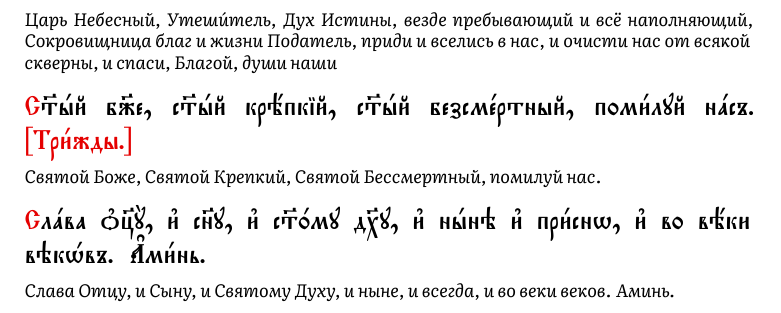
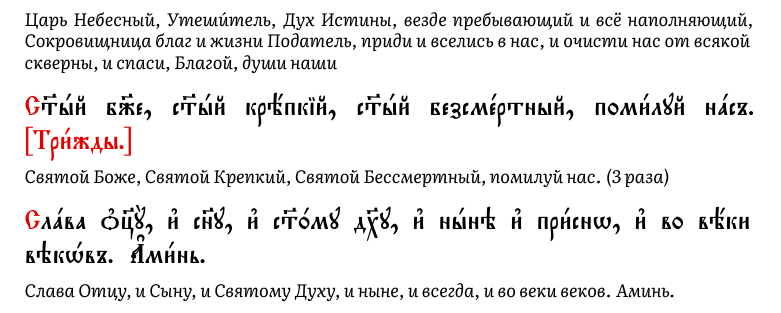
Before and after one commit to valesnikov/evening-prayer, a LaTeX document (main.tex, which reads content.tex): part of page 1 of 18, cut so that both start at the same text. Compiled offline with XeLaTeX.

Commit message:
add count to translation for one pray

```diff
--- a/content.tex
+++ b/content.tex
@@ -32,7 +32,7 @@
 \textbf{С}™hй б9е, с™hй крёпкій, с™hй безсмeртный, поми1луй нaсъ.
 \textbf{{[}Три1жды.{]}}
 \translation{
-    Святой Боже, Святой Крепкий, Святой Бессмертный, помилуй нас.
+    Святой Боже, Святой Крепкий, Святой Бессмертный, помилуй нас. (3 раза)
 }
 
 \textbf{С}лaва nц7Y, и3 сн7у, и3 с™0му д¦у, и3 нhнэ и3 при1снw, и3 во вёки
```
